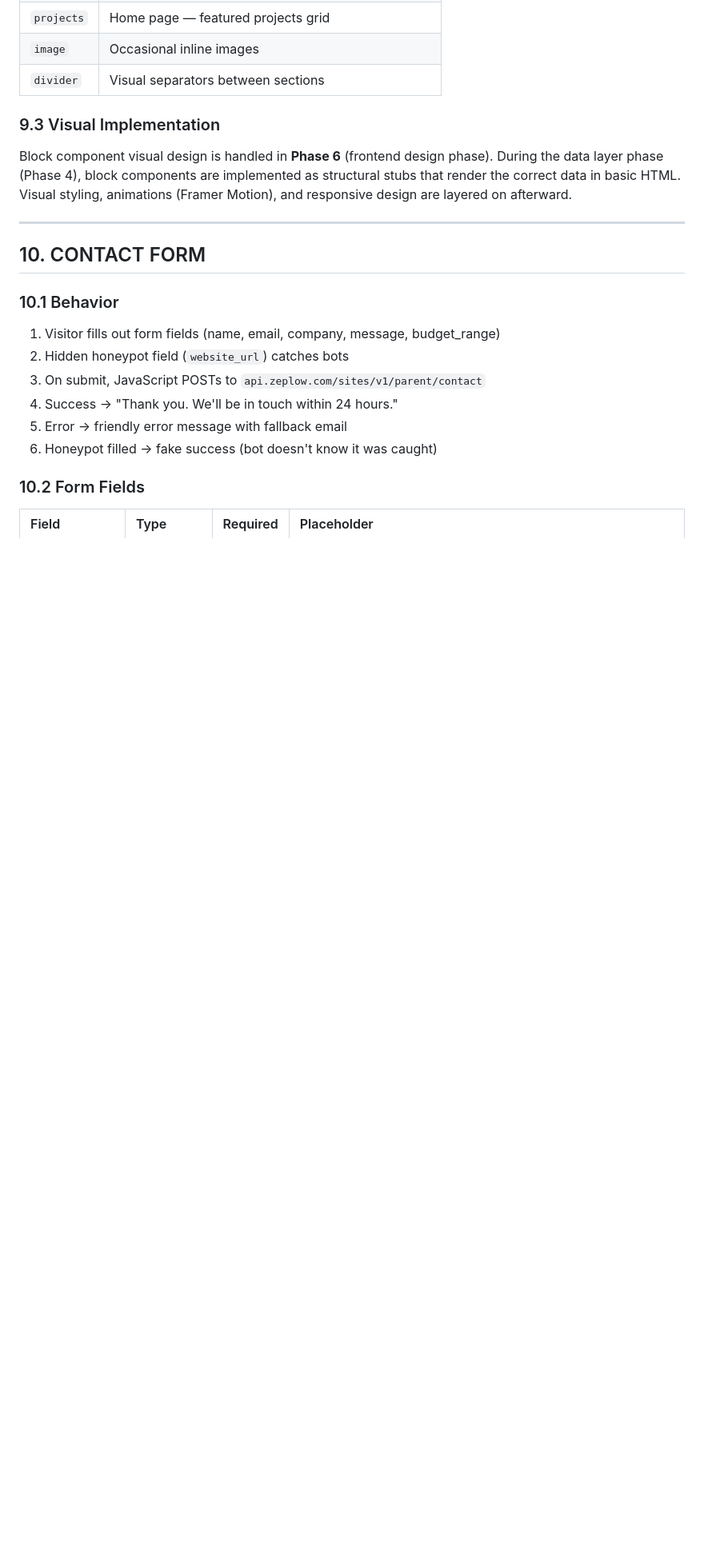
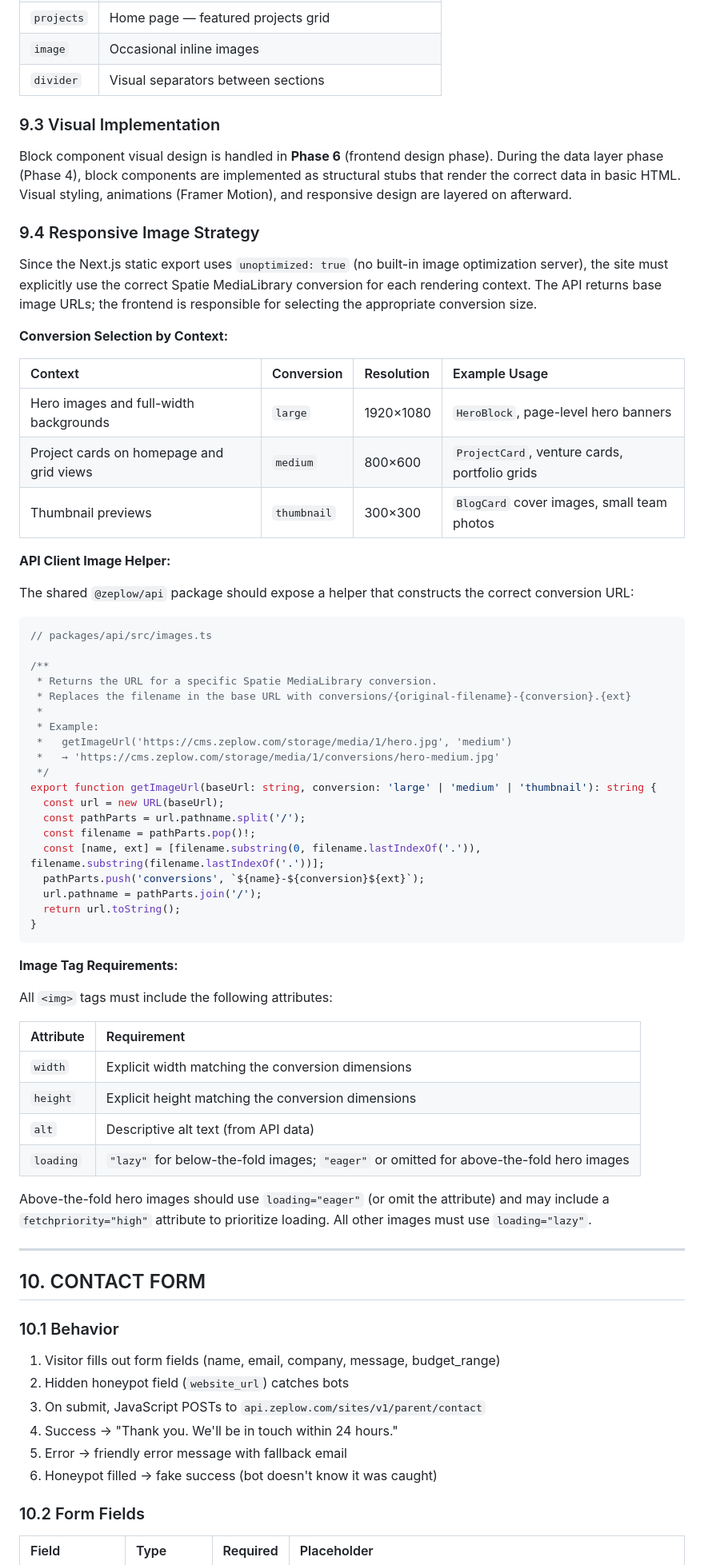
Before and after one commit to shakibbinkabir/ZeplowPlatform, a Markdown page: Parent_Site_PRD.md, the part around one of its changes. Shown at 80% size. Rendered like a GitHub page; blank space fills up the shorter version.

Commit message:
Parent_Site_Prd Update Version and fixes

````diff
--- a/Parent_Site_PRD.md
+++ b/Parent_Site_PRD.md
@@ -950,6 +951,57 @@ The parent site primarily uses these blocks:
 
 Block component visual design is handled in **Phase 6** (frontend design phase). During the data layer phase (Phase 4), block components are implemented as structural stubs that render the correct data in basic HTML. Visual styling, animations (Framer Motion), and responsive design are layered on afterward.
 
+### 9.4 Responsive Image Strategy
+
+Since the Next.js static export uses `unoptimized: true` (no built-in image optimization server), the site must explicitly use the correct Spatie MediaLibrary conversion for each rendering context. The API returns base image URLs; the frontend is responsible for selecting the appropriate conversion size.
+
+**Conversion Selection by Context:**
+
+| Context | Conversion | Resolution | Example Usage |
+|:---|:---|:---|:---|
+| Hero images and full-width backgrounds | `large` | 1920×1080 | `HeroBlock`, page-level hero banners |
+| Project cards on homepage and grid views | `medium` | 800×600 | `ProjectCard`, venture cards, portfolio grids |
+| Thumbnail previews | `thumbnail` | 300×300 | `BlogCard` cover images, small team photos |
+
+**API Client Image Helper:**
+
+The shared `@zeplow/api` package should expose a helper that constructs the correct conversion URL:
+
+```typescript
+// packages/api/src/images.ts
+
+/**
+ * Returns the URL for a specific Spatie MediaLibrary conversion.
+ * Replaces the filename in the base URL with conversions/{original-filename}-{conversion}.{ext}
+ *
+ * Example:
+ *   getImageUrl('https://cms.zeplow.com/storage/media/1/hero.jpg', 'medium')
+ *   → 'https://cms.zeplow.com/storage/media/1/conversions/hero-medium.jpg'
+ */
+export function getImageUrl(baseUrl: string, conversion: 'large' | 'medium' | 'thumbnail'): string {
+  const url = new URL(baseUrl);
+  const pathParts = url.pathname.split('/');
+  const filename = pathParts.pop()!;
+  const [name, ext] = [filename.substring(0, filename.lastIndexOf('.')), filename.substring(filename.lastIndexOf('.'))];
+  pathParts.push('conversions', `${name}-${conversion}${ext}`);
+  url.pathname = pathParts.join('/');
+  return url.toString();
+}
+```
+
+**Image Tag Requirements:**
+
+All `<img>` tags must include the following attributes:
+
+| Attribute | Requirement |
+|:---|:---|
+| `width` | Explicit width matching the conversion dimensions |
+| `height` | Explicit height matching the conversion dimensions |
+| `alt` | Descriptive alt text (from API data) |
+| `loading` | `"lazy"` for below-the-fold images; `"eager"` or omitted for above-the-fold hero images |
+
+Above-the-fold hero images should use `loading="eager"` (or omit the attribute) and may include a `fetchpriority="high"` attribute to prioritize loading. All other images must use `loading="lazy"`.
+
 ---
 
 ## 10. CONTACT FORM
````
Also changed, not shown: other parts of Parent_Site_PRD.md (+59 -3 lines).
